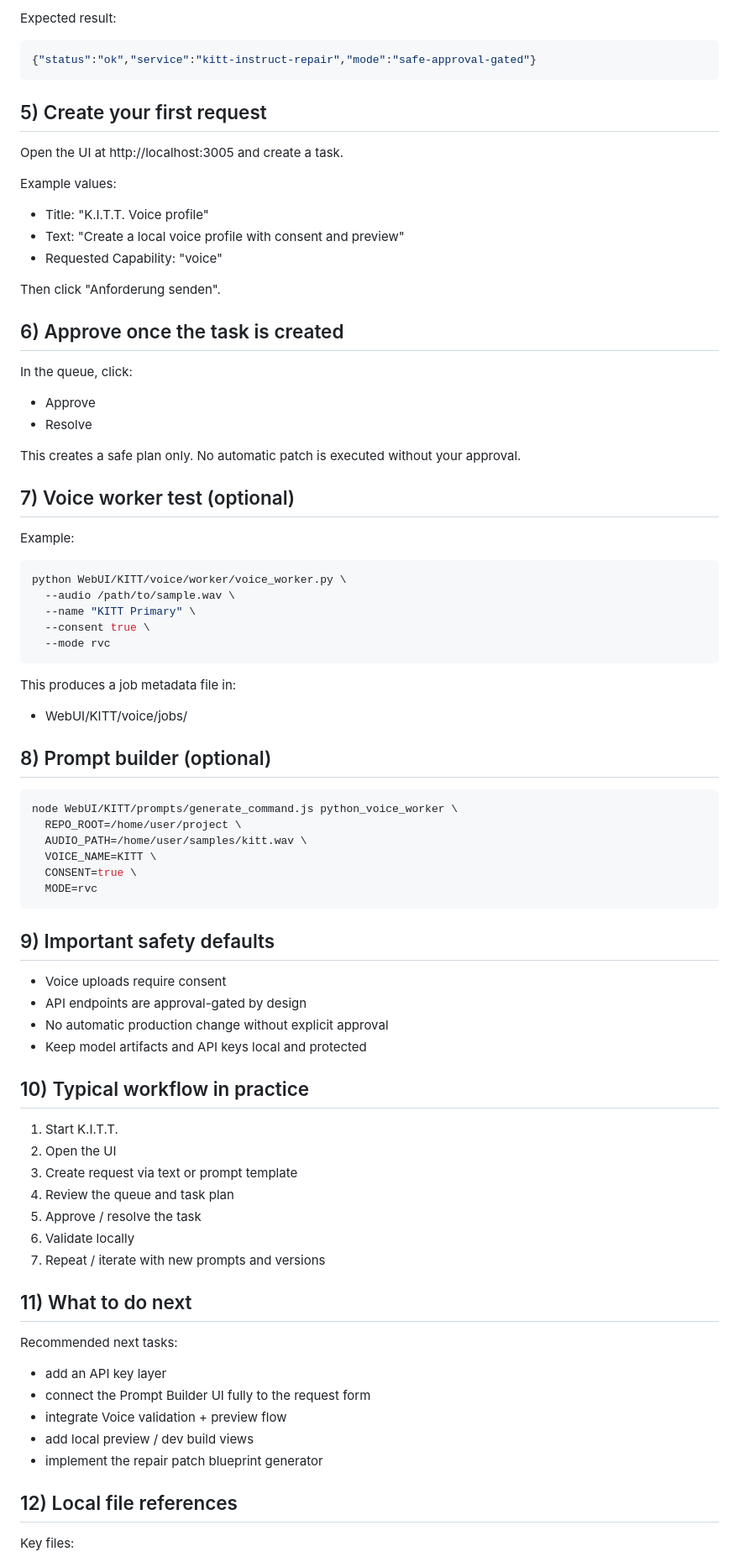
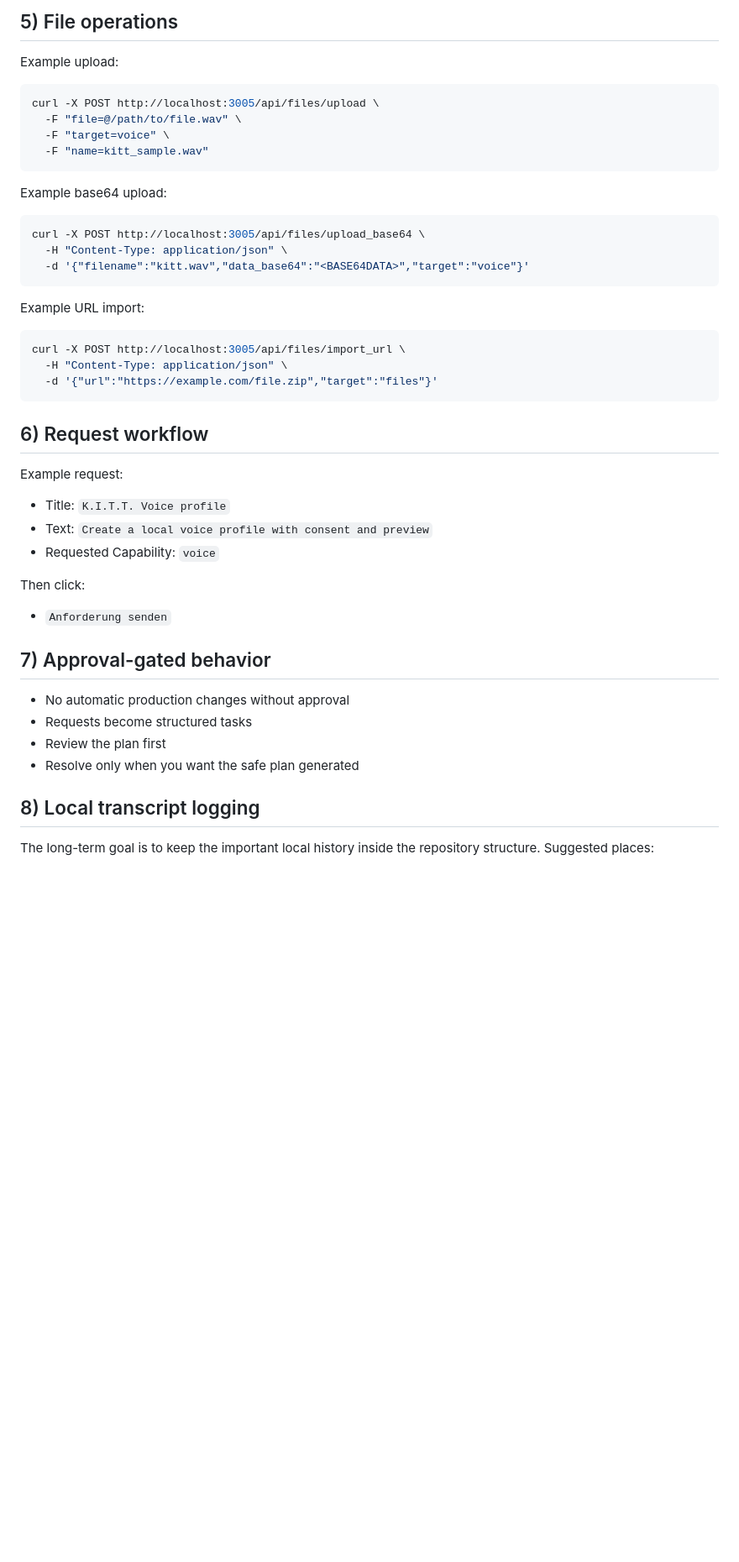
Before and after one commit to freemonkeyyourlife-lab/WebUI, a Markdown page: WebUI/KITT/start K.I.T.T..md, the part around one of its changes. Shown at 84% size. Drawn GitHub-style; blank space fills up the shorter version.

Commit message:
docs: add refreshed local start guide for K.I.T.T.

````diff
--- a/WebUI/KITT/start K.I.T.T..md
+++ b/WebUI/KITT/start K.I.T.T..md
@@ -62,87 +89,53 @@ http://localhost:3005/api/health
 ```
 
-Expected result:
+## 5) File operations
 
-```json
-{"status":"ok","service":"kitt-instruct-repair","mode":"safe-approval-gated"}
+Example upload:
+
+```bash
+curl -X POST http://localhost:3005/api/files/upload \
+  -F "file=@/path/to/file.wav" \
+  -F "target=voice" \
+  -F "name=kitt_sample.wav"
 ```
 
-## 5) Create your first request
-
-Open the UI at http://localhost:3005 and create a task.
-
-Example values:
-
-- Title: "K.I.T.T. Voice profile"
-- Text: "Create a local voice profile with consent and preview"
-- Requested Capability: "voice"
-
-Then click "Anforderung senden".
-
-## 6) Approve once the task is created
-
-In the queue, click:
-
-- Approve
-- Resolve
-
-This creates a safe plan only. No automatic patch is executed without your approval.
-
-## 7) Voice worker test (optional)
-
-Example:
+Example base64 upload:
 
 ```bash
-python WebUI/KITT/voice/worker/voice_worker.py \
-  --audio /path/to/sample.wav \
-  --name "KITT Primary" \
-  --consent true \
-  --mode rvc
+curl -X POST http://localhost:3005/api/files/upload_base64 \
+  -H "Content-Type: application/json" \
+  -d '{"filename":"kitt.wav","data_base64":"<BASE64DATA>","target":"voice"}'
 ```
 
-This produces a job metadata file in:
-
-- WebUI/KITT/voice/jobs/
-
-## 8) Prompt builder (optional)
+Example URL import:
 
 ```bash
-node WebUI/KITT/prompts/generate_command.js python_voice_worker \
-  REPO_ROOT=/home/user/project \
-  AUDIO_PATH=/home/user/samples/kitt.wav \
-  VOICE_NAME=KITT \
-  CONSENT=true \
-  MODE=rvc
+curl -X POST http://localhost:3005/api/files/import_url \
+  -H "Content-Type: application/json" \
+  -d '{"url":"https://example.com/file.zip","target":"files"}'
 ```
 
-## 9) Important safety defaults
+## 6) Request workflow
 
-- Voice uploads require consent
-- API endpoints are approval-gated by design
-- No automatic production change without explicit approval
-- Keep model artifacts and API keys local and protected
+Example request:
 
-## 10) Typical workflow in practice
+- Title: `K.I.T.T. Voice profile`
+- Text: `Create a local voice profile with consent and preview`
+- Requested Capability: `voice`
 
-1. Start K.I.T.T.
-2. Open the UI
-3. Create request via text or prompt template
-4. Review the queue and task plan
-5. Approve / resolve the task
-6. Validate locally
-7. Repeat / iterate with new prompts and versions
+Then click:
 
-## 11) What to do next
+- `Anforderung senden`
 
-Recommended next tasks:
+## 7) Approval-gated behavior
 
-- add an API key layer
-- connect the Prompt Builder UI fully to the request form
-- integrate Voice validation + preview flow
-- add local preview / dev build views
-- implement the repair patch blueprint generator
+- No automatic production changes without approval
+- Requests become structured tasks
+- Review the plan first
+- Resolve only when you want the safe plan generated
 
-## 12) Local file references
+## 8) Local transcript logging
 
-Key files:
+The long-term goal is to keep the important local history inside the repository structure.
+Suggested places:
 
````
Also changed, not shown: other parts of WebUI/KITT/start K.I.T.T..md (+73 -38 lines).
